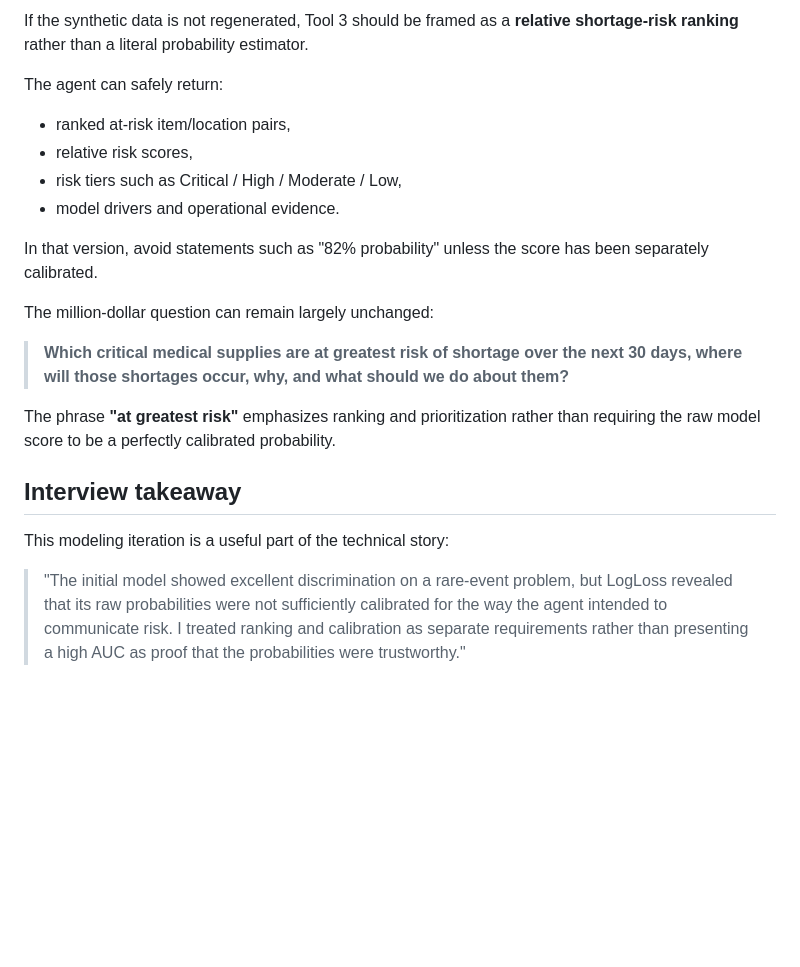
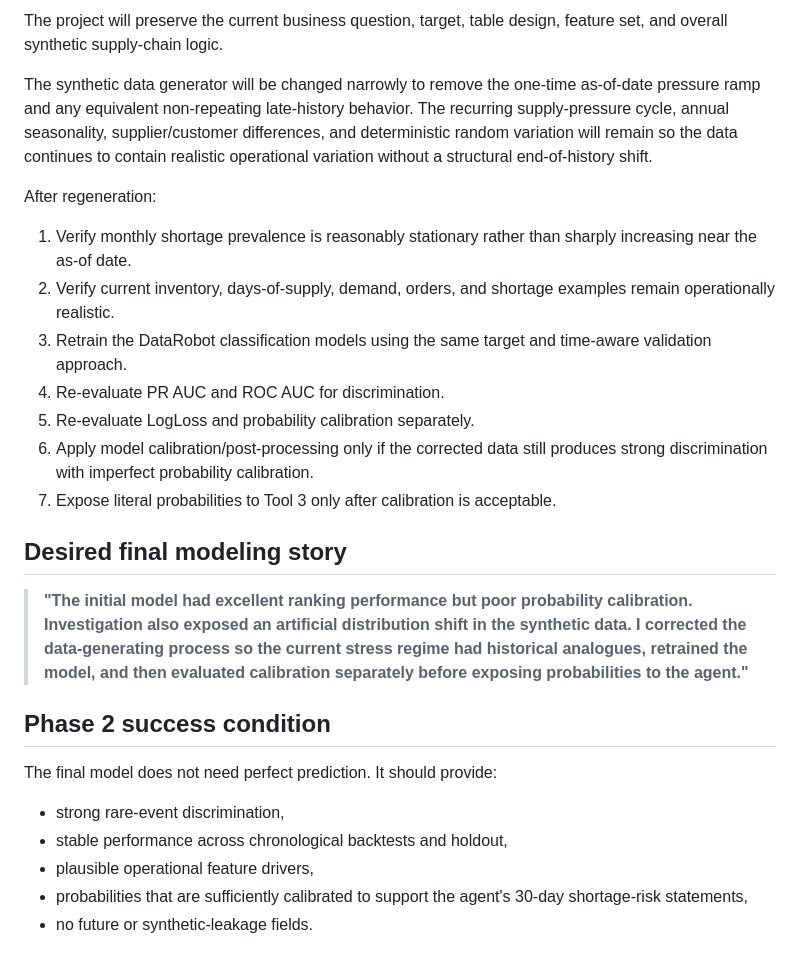
Before and after one commit to lucastorlay15/dla-medical-supply-readiness-agent, a Markdown page: docs/PHASE_2_MODEL_EVALUATION.md, the part around one of its changes. Rendered like a GitHub page; blank space fills up the shorter version.

```diff
--- a/docs/PHASE_2_MODEL_EVALUATION.md
+++ b/docs/PHASE_2_MODEL_EVALUATION.md
@@ -65,23 +58,28 @@ To preserve the original probability-based Tool 3 design, the preferred final mo
 
-If the synthetic data is not regenerated, Tool 3 should be framed as a **relative shortage-risk ranking** rather than a literal probability estimator.
+The project will preserve the current business question, target, table design, feature set, and overall synthetic supply-chain logic.
 
-The agent can safely return:
+The synthetic data generator will be changed narrowly to remove the one-time as-of-date pressure ramp and any equivalent non-repeating late-history behavior. The recurring supply-pressure cycle, annual seasonality, supplier/customer differences, and deterministic random variation will remain so the data continues to contain realistic operational variation without a structural end-of-history shift.
 
-- ranked at-risk item/location pairs,
-- relative risk scores,
-- risk tiers such as Critical / High / Moderate / Low,
-- model drivers and operational evidence.
+After regeneration:
 
-In that version, avoid statements such as "82% probability" unless the score has been separately calibrated.
+1. Verify monthly shortage prevalence is reasonably stationary rather than sharply increasing near the as-of date.
+2. Verify current inventory, days-of-supply, demand, orders, and shortage examples remain operationally realistic.
+3. Retrain the DataRobot classification models using the same target and time-aware validation approach.
+4. Re-evaluate PR AUC and ROC AUC for discrimination.
+5. Re-evaluate LogLoss and probability calibration separately.
+6. Apply model calibration/post-processing only if the corrected data still produces strong discrimination with imperfect probability calibration.
+7. Expose literal probabilities to Tool 3 only after calibration is acceptable.
 
-The million-dollar question can remain largely unchanged:
+## Desired final modeling story
 
-> **Which critical medical supplies are at greatest risk of shortage over the next 30 days, where will those shortages occur, why, and what should we do about them?**
+> **"The initial model had excellent ranking performance but poor probability calibration. Investigation also exposed an artificial distribution shift in the synthetic data. I corrected the data-generating process so the current stress regime had historical analogues, retrained the model, and then evaluated calibration separately before exposing probabilities to the agent."**
 
-The phrase **"at greatest risk"** emphasizes ranking and prioritization rather than requiring the raw model score to be a perfectly calibrated probability.
+## Phase 2 success condition
 
-## Interview takeaway
+The final model does not need perfect prediction. It should provide:
 
-This modeling iteration is a useful part of the technical story:
-
-> "The initial model showed excellent discrimination on a rare-event problem, but LogLoss revealed that its raw probabilities were not sufficiently calibrated for the way the agent intended to communicate risk. I treated ranking and calibration as separate requirements rather than presenting a high AUC as proof that the probabilities were trustworthy."
+- strong rare-event discrimination,
+- stable performance across chronological backtests and holdout,
+- plausible operational feature drivers,
+- probabilities that are sufficiently calibrated to support the agent's 30-day shortage-risk statements,
+- no future or synthetic-leakage fields.
```
Also changed, not shown: other parts of docs/PHASE_2_MODEL_EVALUATION.md (+25 -32 lines).
